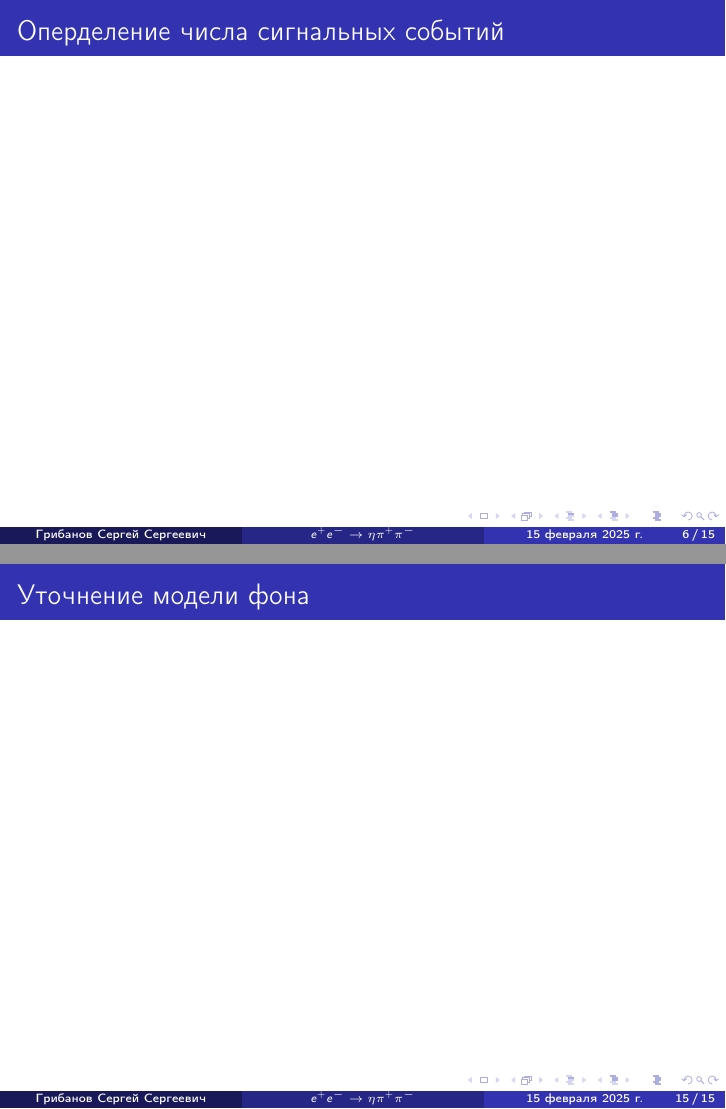
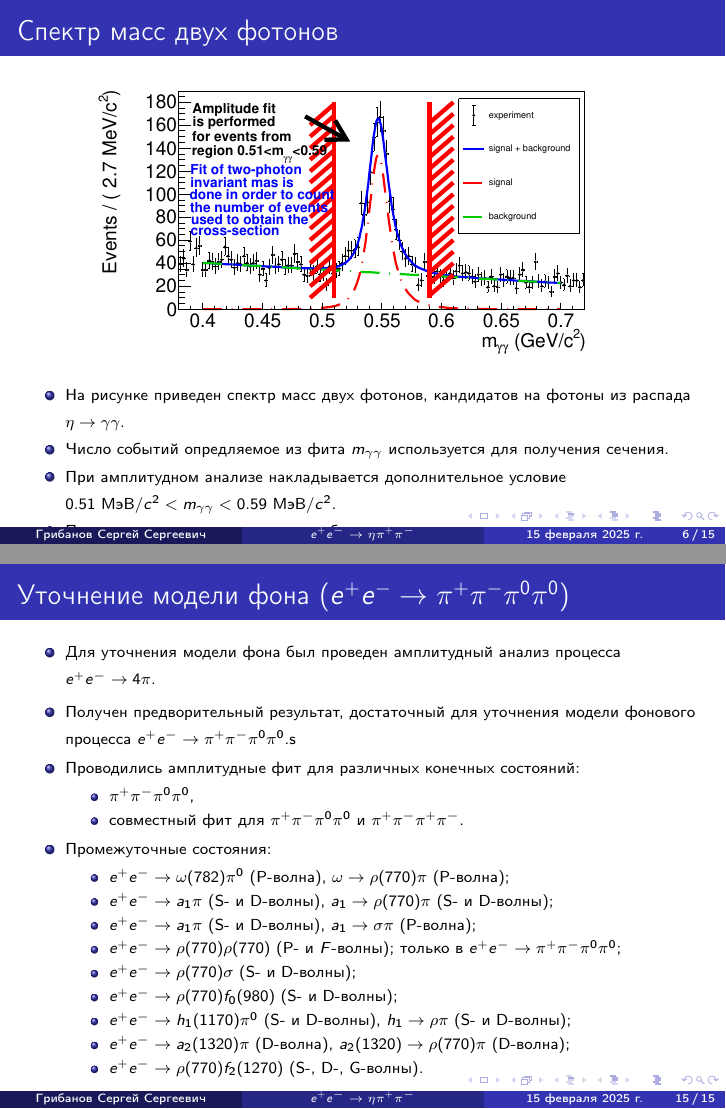
Before and after one commit to sergeigribanov/rudakov_conference, LaTeX slides (rudakov-etapipi-2025.tex): pages 6 and 15 of 15, joined at a grey line. Compiled offline with pdfLaTeX.

Commit message:
second commit

```diff
--- a/rudakov-etapipi-2025.tex
+++ b/rudakov-etapipi-2025.tex
@@ -116,12 +116,25 @@
       чтобы фит сошелся, но никаких ограничений на $\chi^2$ не накладывается. Нужна
       для того, чтобы в амплитудном фите четырех-импульс двух фотонов
       соответствовал четырех-импульсу $\eta$-мезона.
-  \end{itemize}
-\end{frame}
+    \end{itemize}
+  \end{frame}
 
-\begin{frame}
-  \frametitle{Оперделение числа сигнальных событий}
-\end{frame}
+  \begin{frame}
+    \frametitle{Спектр масс двух фотонов}
+    \begin{figure}
+      \includegraphics[width=0.8\linewidth]{figures/mgg_e700.eps}
+    \end{figure}
+    \begin{itemize}
+    \item{\scriptsizeНа рисунке приведен спектр масс двух фотонов, кандидатов на фотоны из
+        распада $\eta\to\gamma\gamma$.}
+    \item{\scriptsizeЧисло событий опредляемое из фита $m_{\gamma\gamma}$ используется для получения
+        сечения.}
+    \item{\scriptsizeПри амплитудном анализе накладывается дополнительное условие
+        $0.51\text{ МэВ}/c^2<m_{\gamma\gamma}<0.59\text{ МэВ}/c^2$.}
+    \item{\scriptsizeПри амплитудном анализе точки с близкими энергиями в системе центра
+        масс объединяются с целью увеличения статистики.}
+    \end{itemize}
+  \end{frame}
 
 \begin{frame}
   \frametitle{Амплитудный анализ процесса $e^+e^-\to\eta\pi^+\pi^-$}
@@ -350,7 +389,34 @@
 \end{frame}
 
 \begin{frame}
-  \frametitle{Уточнение модели фона}
+  \frametitle{Уточнение модели фона~($e^+e^-\to\pi^+\pi^-\pi^0\pi^0$)}
+  \begin{itemize}
+    \item{\scriptsizeДля уточнения модели фона был проведен амплитудный анализ процесса
+        $e^+e^-\to{4\pi}$. }
+      \item{\scriptsizeПолучен предворительный результат, достаточный для уточнения
+      модели фонового процесса $e^+e^-\to\pi^+\pi^-\pi^0\pi^0$.s}
+    \item{\scriptsize Проводились амплитудные фит для различных конечных состояний:}
+      \begin{itemize}
+      \item{\scriptsize $\pi^+\pi^-\pi^0\pi^0$,}
+      \item{\scriptsize совместный фит для $\pi^+\pi^-\pi^0\pi^0$ и $\pi^+\pi^-\pi^+\pi^-$.}
+      \end{itemize}
+    \item{\scriptsizeПромежуточные состояния:}
+      \begin{itemize}
+      \item{\scriptsize$e^+e^-\to\omega(782)\pi^0$~(P-волна), $\omega\to\rho(770)\pi$~(P-волна); % только в
+          % $e^+e^-\to\pi^+\pi^-\pi^0\pi^0$;
+        }
+        \item{\scriptsize$e^+e^-\to{a}_1\pi$~(S- и D-волны), ${a}_1\to\rho(770)\pi$~(S- и D-волны);}
+        \item{\scriptsize$e^+e^-\to{a}_1\pi$~(S- и D-волны), ${a}_1\to\sigma\pi$~(P-волна);}
+        \item{\scriptsize$e^+e^-\to\rho(770)\rho(770)$~(P- и $F$-волны); только в $e^+e^-\to\pi^+\pi^-\pi^0\pi^0$;}
+        \item{\scriptsize$e^+e^-\to\rho(770)\sigma$~(S- и D-волны);}
+      \item{\scriptsize$e^+e^-\to\rho(770)f_0(980)$~(S- и D-волны);}
+      \item{\scriptsize$e^+e^-\to{h}_1(1170)\pi^0$~(S- и D-волны), ${h}_1\to\rho\pi$~(S- и
+          D-волны); %только в только в $e^+e^-\to\pi^+\pi^-\pi^0\pi^0$;
+        }
+      \item{\scriptsize$e^+e^-\to{a}_2(1320)\pi$~(D-волна), ${a}_2(1320)\to\rho(770)\pi$~(D-волна);}
+      \item{\scriptsize$e^+e^-\to\rho(770)f_2(1270)$~(S-, D-, G-волны).}
+      \end{itemize}
+  \end{itemize}
 \end{frame}
 
 
```
Also changed, not shown: figures/mgg_e700.eps, rudakov-etapipi-2025.tex (50 more changed lines).
